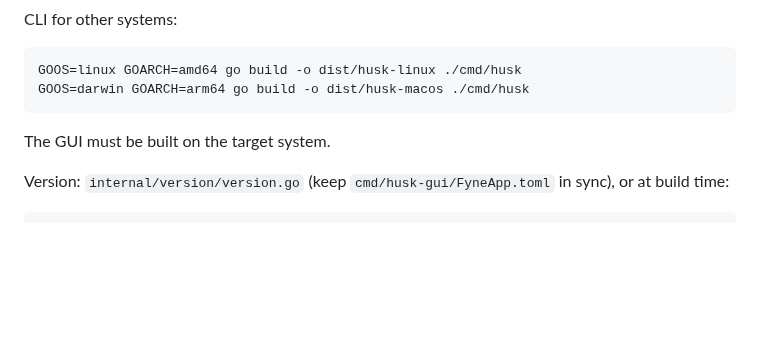
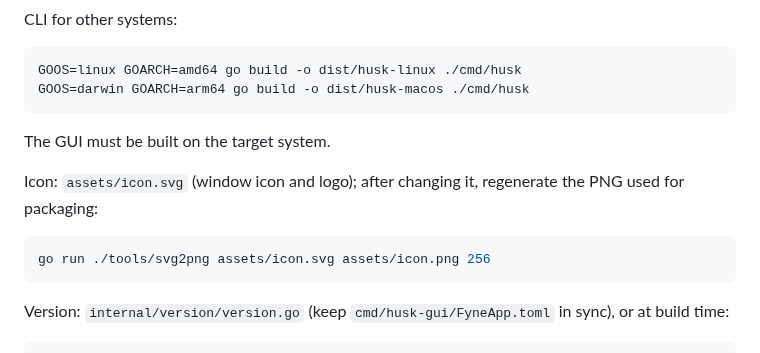
Before and after one commit to goodmagma/husk, a Markdown page: README.md, the part around one of its changes. Drawn GitHub-style; blank space fills up the shorter version.

````diff
--- a/README.md
+++ b/README.md
@@ -53,6 +55,12 @@ GOOS=darwin GOARCH=arm64 go build -o dist/husk-macos ./cmd/husk
 
 The GUI must be built on the target system.
 
+Icon: `assets/icon.svg` (window icon and logo); after changing it, regenerate the PNG used for packaging:
+
+```bash
+go run ./tools/svg2png assets/icon.svg assets/icon.png 256
+```
+
 Version: `internal/version/version.go` (keep `cmd/husk-gui/FyneApp.toml` in sync), or at build time:
 
 ```bash
````
Also changed, not shown: other parts of README.md (+2 -0 lines), CLAUDE.md (+2 -0 lines), assets/icon.png (added), 6 other files.
